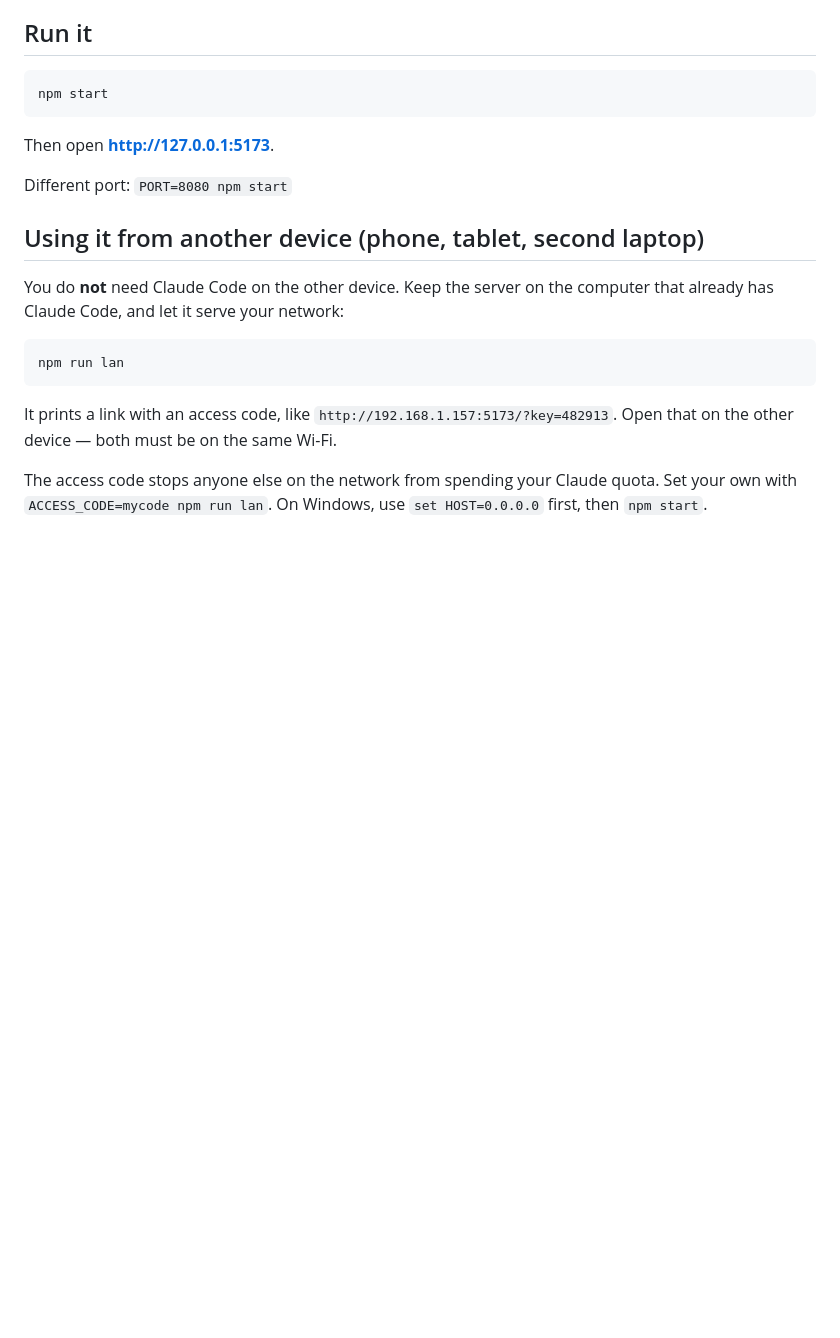
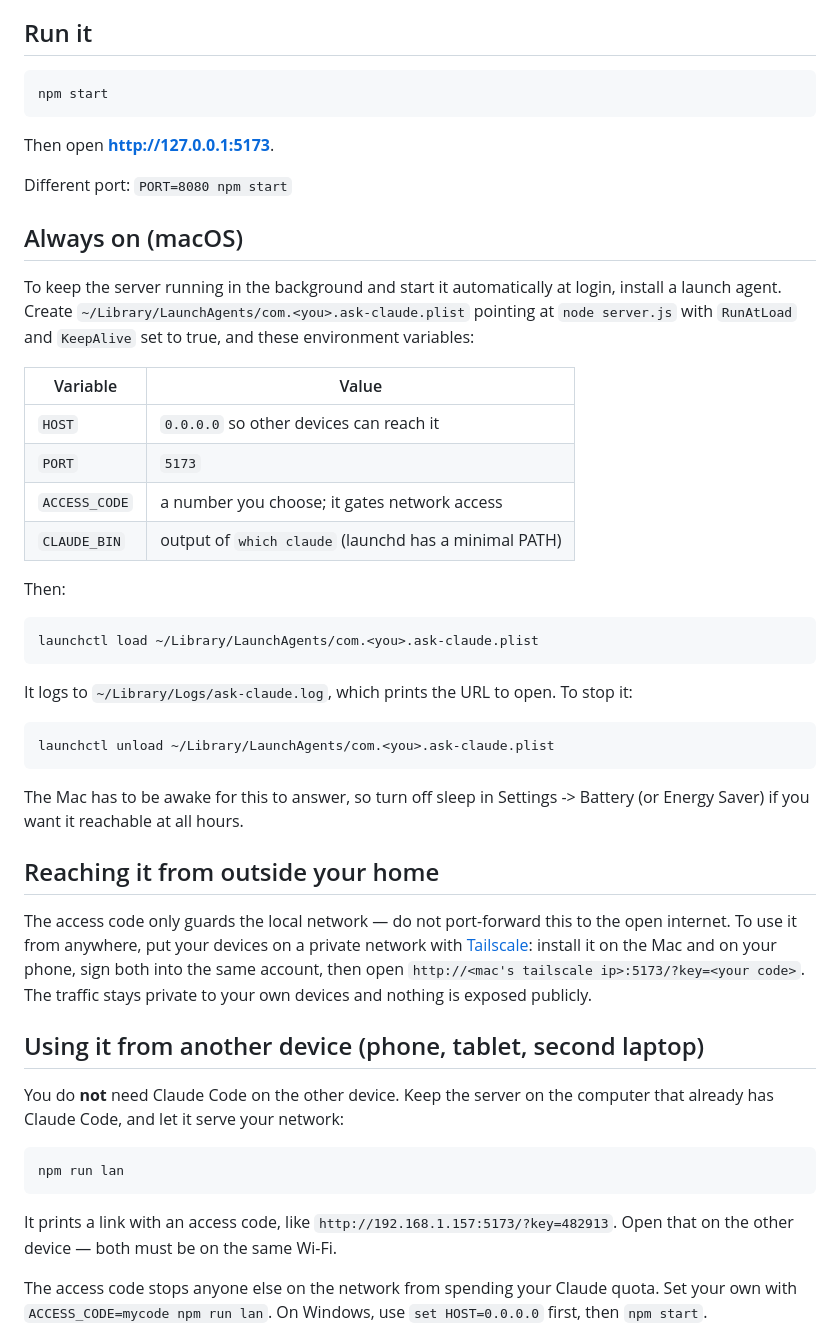
Before and after one commit to haytonchan/ask-claude, a Markdown page: README.md, the part around the change. GitHub-like rendering; blank space fills up the shorter version.

Commit message:
Document always-on setup and private remote access
Covers running the server from a launchd agent at login, and reaching it from outside the home network over Tailscale rather than port-forwarding. No secrets in the docs - the access code is chosen per machine.

Co-Authored-By: Claude Opus 5 <noreply@anthropic.com>

````diff
--- a/README.md
+++ b/README.md
@@ -68,6 +68,43 @@ npm start
 Then open **http://127.0.0.1:5173**.
 
 Different port: `PORT=8080 npm start`
+
+## Always on (macOS)
+
+To keep the server running in the background and start it automatically at login,
+install a launch agent. Create `~/Library/LaunchAgents/com.<you>.ask-claude.plist`
+pointing at `node server.js` with `RunAtLoad` and `KeepAlive` set to true, and these
+environment variables:
+
+| Variable | Value |
+| --- | --- |
+| `HOST` | `0.0.0.0` so other devices can reach it |
+| `PORT` | `5173` |
+| `ACCESS_CODE` | a number you choose; it gates network access |
+| `CLAUDE_BIN` | output of `which claude` (launchd has a minimal PATH) |
+
+Then:
+
+```bash
+launchctl load ~/Library/LaunchAgents/com.<you>.ask-claude.plist
+```
+
+It logs to `~/Library/Logs/ask-claude.log`, which prints the URL to open. To stop it:
+
+```bash
+launchctl unload ~/Library/LaunchAgents/com.<you>.ask-claude.plist
+```
+
+The Mac has to be awake for this to answer, so turn off sleep in
+Settings -> Battery (or Energy Saver) if you want it reachable at all hours.
+
+## Reaching it from outside your home
+
+The access code only guards the local network — do not port-forward this to the
+open internet. To use it from anywhere, put your devices on a private network with
+[Tailscale](https://tailscale.com): install it on the Mac and on your phone, sign
+both into the same account, then open `http://<mac's tailscale ip>:5173/?key=<your code>`.
+The traffic stays private to your own devices and nothing is exposed publicly.
 
 ## Using it from another device (phone, tablet, second laptop)
 
````
